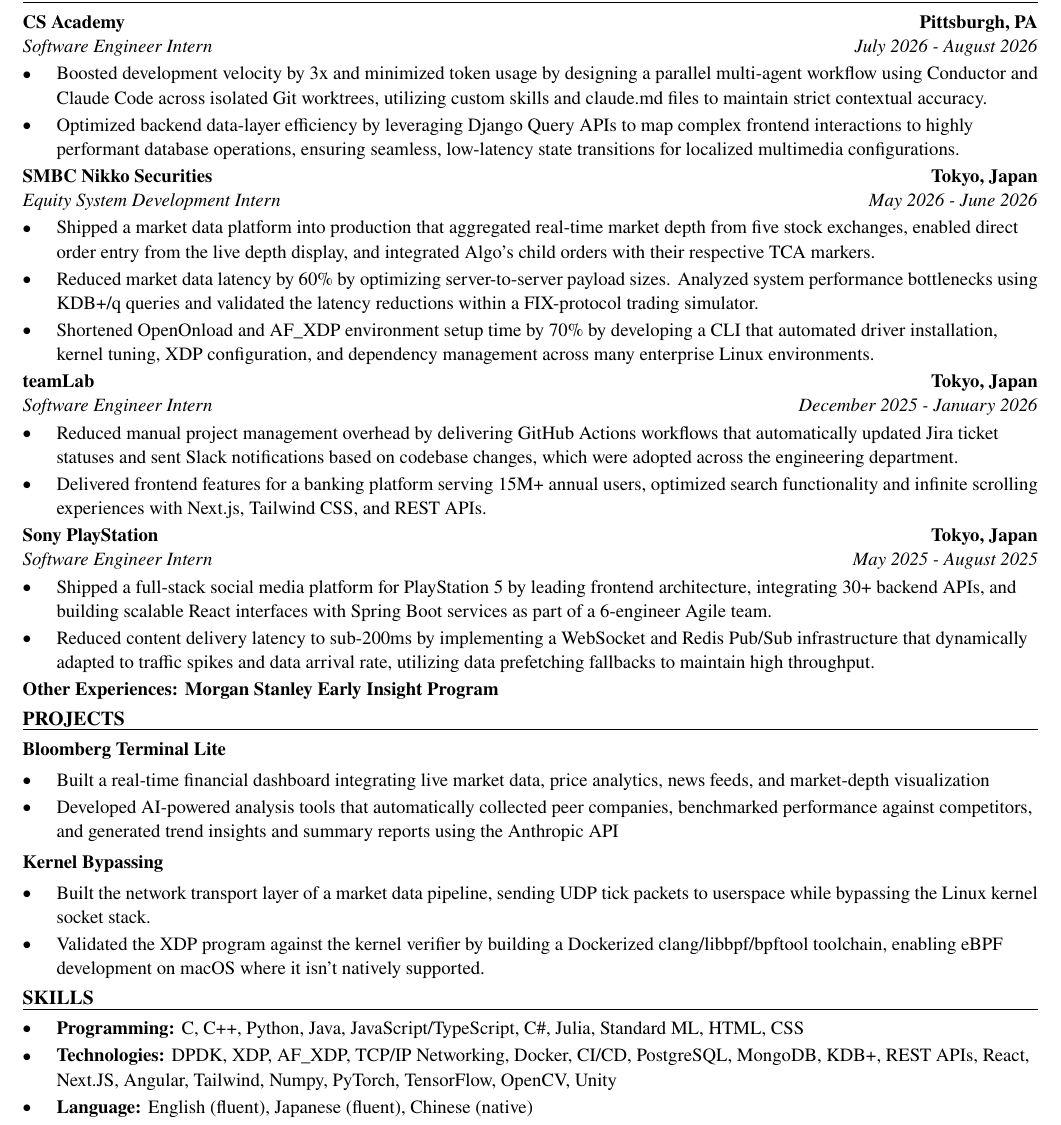
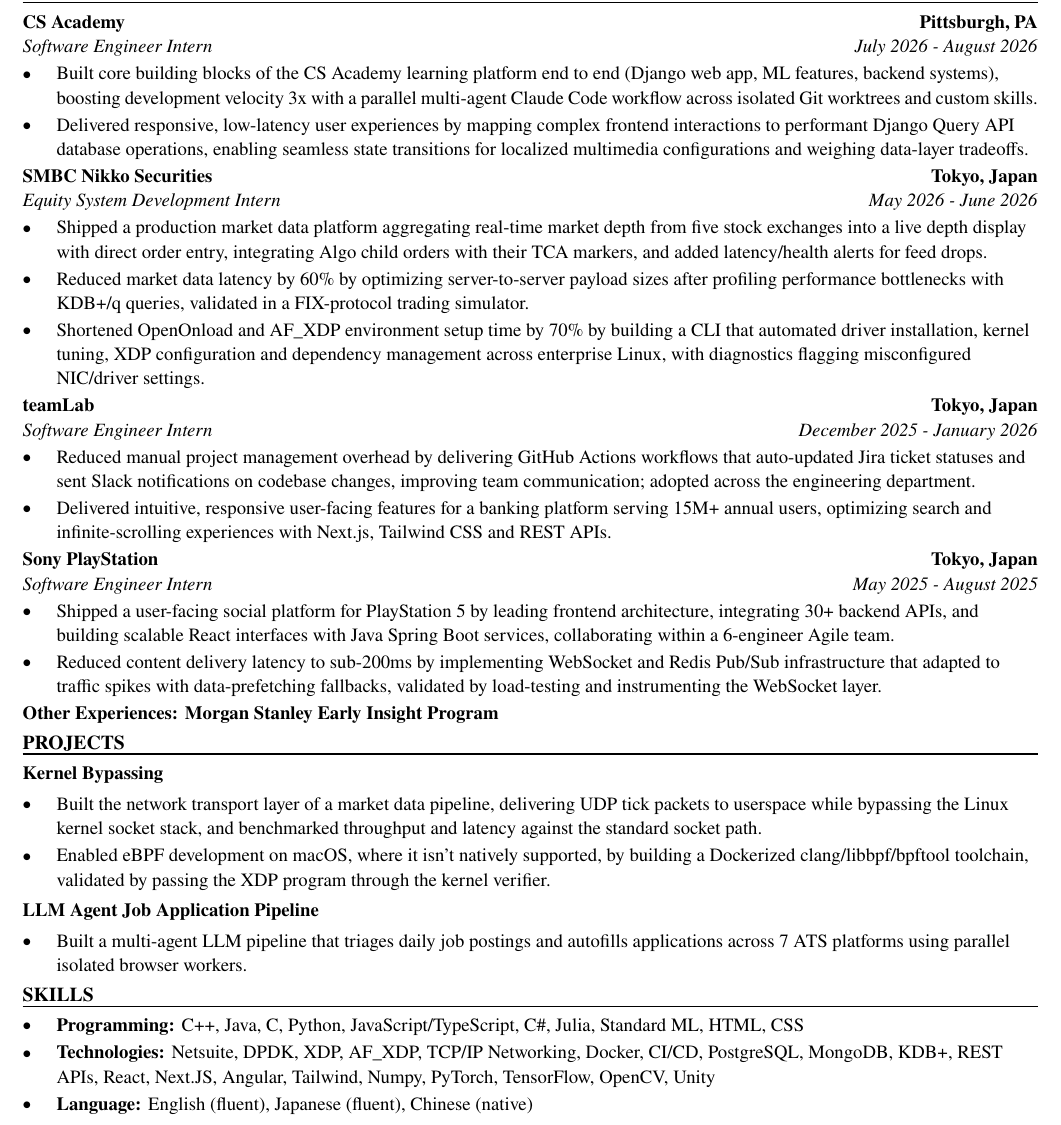
Before and after one commit to xinyichan04/resume, a LaTeX CV (resume.tex, which reads skills.tex): part of the page, cut so that both start at the same text. Compiled offline with pdfLaTeX.

Commit message:
Tailor for HP: Software Engineering Intern - HP IQ (ATS score 85.7 -> 100.0)

```diff
--- a/resume.tex
+++ b/resume.tex
@@ -52,41 +52,40 @@
 \section*{WORK EXPERIENCE}
 \entry{CS Academy}{Pittsburgh, PA}{Software Engineer Intern}{July 2026 - August 2026}
 \begin{itemize}
-  \item Boosted development velocity by 3x and minimized token usage by designing a parallel multi-agent workflow using Conductor and Claude Code across isolated Git worktrees, utilizing custom skills and claude.md files to maintain strict contextual accuracy.
-  \item Optimized backend data-layer efficiency by leveraging Django Query APIs to map complex frontend interactions to highly performant database operations, ensuring seamless, low-latency state transitions for localized multimedia configurations.
+  \item Built core building blocks of the CS Academy learning platform end to end (Django web app, ML features, backend systems), boosting development velocity 3x with a parallel multi-agent Claude Code workflow across isolated Git worktrees and custom skills.
+  \item Delivered responsive, low-latency user experiences by mapping complex frontend interactions to performant Django Query API database operations, enabling seamless state transitions for localized multimedia configurations and weighing data-layer tradeoffs.
 \end{itemize}
 
 \entry{SMBC Nikko Securities}{Tokyo, Japan}{Equity System Development Intern}{May 2026 - June 2026}
 \begin{itemize}
-  \item Shipped a market data platform into production that aggregated real-time market depth from five stock exchanges, enabled direct order entry from the live depth display, and integrated Algo's child orders with their respective TCA markers.
-  \item Reduced market data latency by 60\% by optimizing server-to-server payload sizes. Analyzed system performance bottlenecks using KDB+/q queries and validated the latency reductions within a FIX-protocol trading simulator.
-  \item Shortened OpenOnload and AF\_XDP environment setup time by 70\% by developing a CLI that automated driver installation, kernel tuning, XDP configuration, and dependency management across many enterprise Linux environments.
+  \item Shipped a production market data platform aggregating real-time market depth from five stock exchanges into a live depth display with direct order entry, integrating Algo child orders with their TCA markers, and added latency/health alerts for feed drops.
+  \item Reduced market data latency by 60\% by optimizing server-to-server payload sizes after profiling performance bottlenecks with KDB+/q queries, validated in a FIX-protocol trading simulator.
+  \item Shortened OpenOnload and AF\_XDP environment setup time by 70\% by building a CLI that automated driver installation, kernel tuning, XDP configuration and dependency management across enterprise Linux, with diagnostics flagging misconfigured NIC/driver settings.
 \end{itemize}
 
 \entry{teamLab}{Tokyo, Japan}{Software Engineer Intern}{December 2025 - January 2026}
 \begin{itemize}
-  \item Reduced manual project management overhead by delivering GitHub Actions workflows that automatically updated Jira ticket statuses and sent Slack notifications based on codebase changes, which were adopted across the engineering department.
-  \item Delivered frontend features for a banking platform serving 15M+ annual users, optimized search functionality and infinite scrolling experiences with Next.js, Tailwind CSS, and REST APIs.
+  \item Reduced manual project management overhead by delivering GitHub Actions workflows that auto-updated Jira ticket statuses and sent Slack notifications on codebase changes, improving team communication; adopted across the engineering department.
+  \item Delivered intuitive, responsive user-facing features for a banking platform serving 15M+ annual users, optimizing search and infinite-scrolling experiences with Next.js, Tailwind CSS and REST APIs.
 \end{itemize}
 
 \entry{Sony PlayStation}{Tokyo, Japan}{Software Engineer Intern}{May 2025 - August 2025}
 \begin{itemize}
-  \item Shipped a full-stack social media platform for PlayStation 5 by leading frontend architecture, integrating 30+ backend APIs, and building scalable React interfaces with Spring Boot services as part of a 6-engineer Agile team.
-  \item Reduced content delivery latency to sub-200ms by implementing a WebSocket and Redis Pub/Sub infrastructure that dynamically adapted to traffic spikes and data arrival rate, utilizing data prefetching fallbacks to maintain high throughput.
+  \item Shipped a user-facing social platform for PlayStation 5 by leading frontend architecture, integrating 30+ backend APIs, and building scalable React interfaces with Java Spring Boot services, collaborating within a 6-engineer Agile team.
+  \item Reduced content delivery latency to sub-200ms by implementing WebSocket and Redis Pub/Sub infrastructure that adapted to traffic spikes with data-prefetching fallbacks, validated by load-testing and instrumenting the WebSocket layer.
 \end{itemize}
 \textbf{Other Experiences: Morgan Stanley Early Insight Program}
 
 \section*{PROJECTS}
-\textbf{Bloomberg Terminal Lite}\par\vspace{2pt}
+\textbf{Kernel Bypassing}\par\vspace{2pt}
 \begin{itemize}
-  \item Built a real-time financial dashboard integrating live market data, price analytics, news feeds, and market-depth visualization
-  \item Developed AI-powered analysis tools that automatically collected peer companies, benchmarked performance against competitors, and generated trend insights and summary reports using the Anthropic API
+  \item Built the network transport layer of a market data pipeline, delivering UDP tick packets to userspace while bypassing the Linux kernel socket stack, and benchmarked throughput and latency against the standard socket path.
+  \item Enabled eBPF development on macOS, where it isn't natively supported, by building a Dockerized clang/libbpf/bpftool toolchain, validated by passing the XDP program through the kernel verifier.
 \end{itemize}
 \vspace{2pt}
-\textbf{Kernel Bypassing}\par\vspace{2pt}
+\textbf{LLM Agent Job Application Pipeline}\par\vspace{2pt}
 \begin{itemize}
-  \item Built the network transport layer of a market data pipeline, sending UDP tick packets to userspace while bypassing the Linux kernel socket stack.
-  \item Validated the XDP program against the kernel verifier by building a Dockerized clang/libbpf/bpftool toolchain, enabling eBPF development on macOS where it isn't natively supported.
+  \item Built a multi-agent LLM pipeline that triages daily job postings and autofills applications across 7 ATS platforms using parallel isolated browser workers.
 \end{itemize}
 
 \input{skills.tex}
--- a/skills.tex
+++ b/skills.tex
@@ -1,7 +1,7 @@
 % SKILLS section: the ONLY part the tailoring system rewrites.
 \section*{SKILLS}
 \begin{itemize}
-  \item \textbf{Programming:} C, C++, Python, Java, JavaScript/TypeScript, C\#, Julia, Standard ML, HTML, CSS
-  \item \textbf{Technologies:} DPDK, XDP, AF\_XDP, TCP/IP Networking, Docker, CI/CD, PostgreSQL, MongoDB, KDB+, REST APIs, React, Next.JS, Angular, Tailwind, Numpy, PyTorch, TensorFlow, OpenCV, Unity
+  \item \textbf{Programming:} C++, Java, C, Python, JavaScript/TypeScript, C\#, Julia, Standard ML, HTML, CSS
+  \item \textbf{Technologies:} Netsuite, DPDK, XDP, AF\_XDP, TCP/IP Networking, Docker, CI/CD, PostgreSQL, MongoDB, KDB+, REST APIs, React, Next.JS, Angular, Tailwind, Numpy, PyTorch, TensorFlow, OpenCV, Unity
   \item \textbf{Language:} English (fluent), Japanese (fluent), Chinese (native)
 \end{itemize}
```
